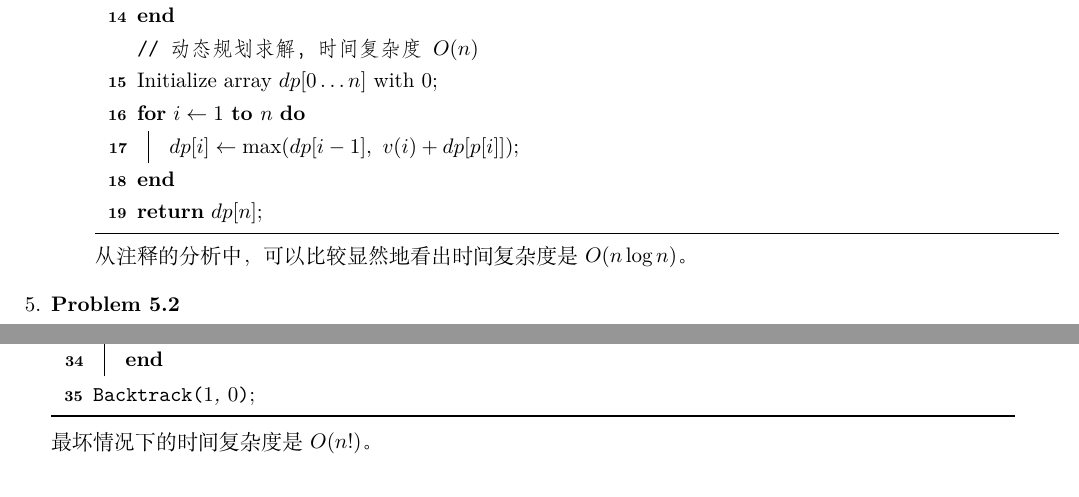
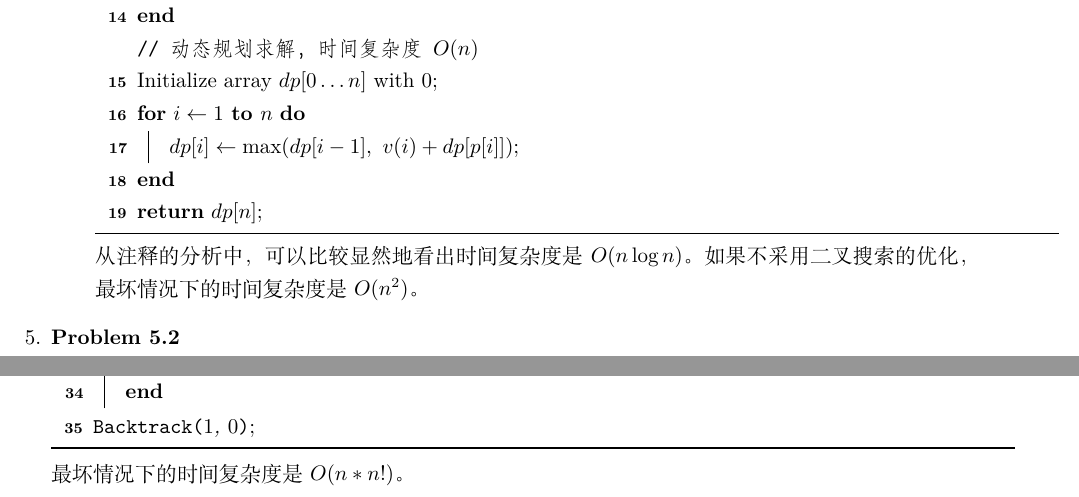
Before and after one commit to gtynnn060110-hash/Algorithm-Design-and-Analysis-Homework-repo, a LaTeX problem sheet (hw03-2400017423-TianyiGuan.tex): two parts of pages 4 and 7 of 7, joined at a grey line, cut so that both start at the same text. Compiled offline with XeLaTeX.

Commit message:
modified hw3

```diff
--- a/hw03-2400017423-TianyiGuan.tex
+++ b/hw03-2400017423-TianyiGuan.tex
@@ -138,7 +138,7 @@
                     }
                     \Return{$dp[n]$}\;
                 \end{algorithm}
-                从注释的分析中，可以比较显然地看出时间复杂度是$O(n\log n)$。
+                从注释的分析中，可以比较显然地看出时间复杂度是$O(n\log n)$。如果不采用二叉搜索的优化，最坏情况下的时间复杂度是$O(n^2)$。
         \end{enumerate}
     \item \textbf{Problem 5.2}\\
         可以构建一个回溯搜索加上分支限界来解决这个问题。其中解向量是四个零件的供应商编号$(x_1,x_2,x_3,x_4)$，其中$x_i\in\{1,2,3\}$，搜索树是满3叉树，
@@ -282,6 +282,6 @@
             }
             \FBacktrack{$1$, $0$}\;
         \end{algorithm}
-        最坏情况下的时间复杂度是$O(n!)$。
+        最坏情况下的时间复杂度是$O(n*n!)$。
 \end{enumerate}
 \end{document}
```
Also changed, not shown: hw03-2400017423-TianyiGuan.pdf, hw03-2400017423-TianyiGuan.tex (4 more changed lines), 1 other file.
